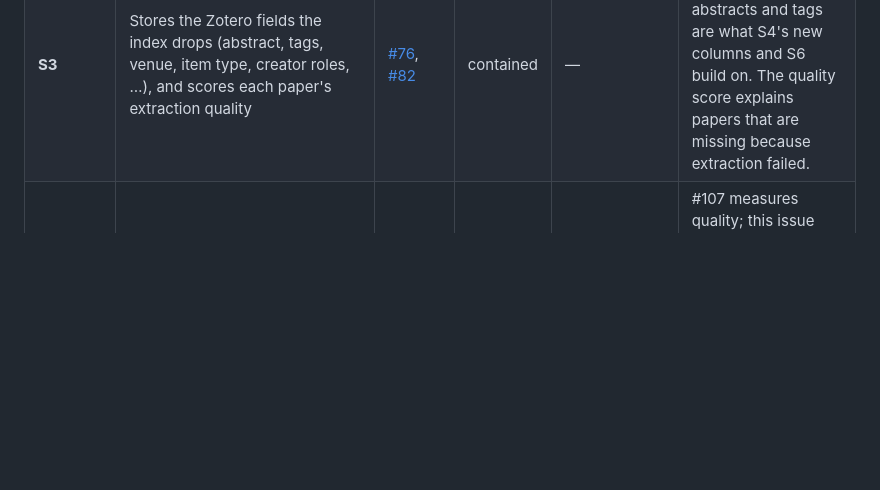
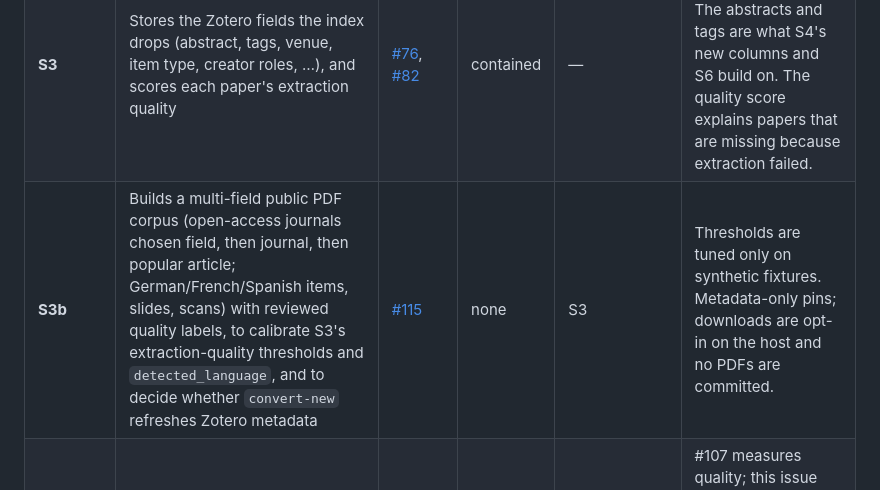
Before and after one commit to matthiaskloft/zotero-fulltext-mcp, a Markdown page: ROADMAP.md, the part around the change. Rendered like a GitHub page; blank space fills up the shorter version.

Commit message:
docs(roadmap): add S3b public corpus for quality calibration (#115)
Co-Authored-By: Claude Sonnet 5.5 <noreply@anthropic.com>

```diff
--- a/ROADMAP.md
+++ b/ROADMAP.md
@@ -81,6 +81,7 @@ semantic discovery follows. Two rules shape the order:
 | **S1a** (harness done) | Extends S1 with private evidence-span judgments, held-out questions, passage metrics and equal returned-token budgets; compares chunk sizes, boundaries and overlap | [#107](https://github.com/matthiaskloft/zotero-fulltext-mcp/issues/107) | contained | S1 | Experimental indexes are separate derived artifacts. Establishes the yardstick for S4/S4a and S6a/S6b before promoting defaults. |
 | **S2** (done) | Adds `author`, `title`, `citation_key` and year-range filters to `search_fulltext` | [#77](https://github.com/matthiaskloft/zotero-fulltext-mcp/issues/77) A + B | none | — | Query code only, with no schema change or rebuild. Fixes the most visible gap: an author search today also matches every reference list that cites that author. |
 | **S3** | Stores the Zotero fields the index drops (abstract, tags, venue, item type, creator roles, …), and scores each paper's extraction quality | [#76](https://github.com/matthiaskloft/zotero-fulltext-mcp/issues/76), [#82](https://github.com/matthiaskloft/zotero-fulltext-mcp/issues/82) | contained | — | Needs a rebuild but no reconversion. The abstracts and tags are what S4's new columns and S6 build on. The quality score explains papers that are missing because extraction failed. |
+| **S3b** | Builds a multi-field public PDF corpus (open-access journals chosen field, then journal, then popular article; German/French/Spanish items, slides, scans) with reviewed quality labels, to calibrate S3's extraction-quality thresholds and `detected_language`, and to decide whether `convert-new` refreshes Zotero metadata | [#115](https://github.com/matthiaskloft/zotero-fulltext-mcp/issues/115) | none | S3 | Thresholds are tuned only on synthetic fixtures. Metadata-only pins; downloads are opt-in on the host and no PDFs are committed. |
 | **S3a** | Evaluates source-preserving Markdown cleanup before chunking/embedding: Unicode repair, wrapping, conservative dehyphenation and page boilerplate, with original-span mappings | [#111](https://github.com/matthiaskloft/zotero-fulltext-mcp/issues/111) | contained | S1a (S4 page maps for page-aware rules) | #107 measures quality; this issue implements candidate transforms. Coordinate storage changes with S4, preserve original evidence and benchmark each rule before choosing defaults. |
 | **S4** | Records page offsets; builds deterministic, token-bounded heading/paragraph chunks with exact source spans, block IDs, parent/child and neighbor links, page ranges and section tags (front matter, body, references, appendix). Adds stemming, prefix/proximity search and abstract/tag columns in the same schema bump. | [#79](https://github.com/matthiaskloft/zotero-fulltext-mcp/issues/79) → [#80](https://github.com/matthiaskloft/zotero-fulltext-mcp/issues/80) → [#81](https://github.com/matthiaskloft/zotero-fulltext-mcp/issues/81), #77 C, D, E, F | contained | S1a, S3 | The single production reconversion and schema bump. Retains the hierarchy S4a/S6a need. Rewrites derived Markdown and the index, never PDFs or Zotero; changed chunks invalidate old locators. |
 | **S4a** | Compares leaf retrieval, bounded parent/neighbor expansion and POMA-style deduplicated path assembly, with per-span citations and explicit gaps | [#108](https://github.com/matthiaskloft/zotero-fulltext-mcp/issues/108) | contained | S1a, S4 | First structural retrieval experiment; requires no embedding service. Reuses S4 source spans and measures assembly separately from ranking. |
```
